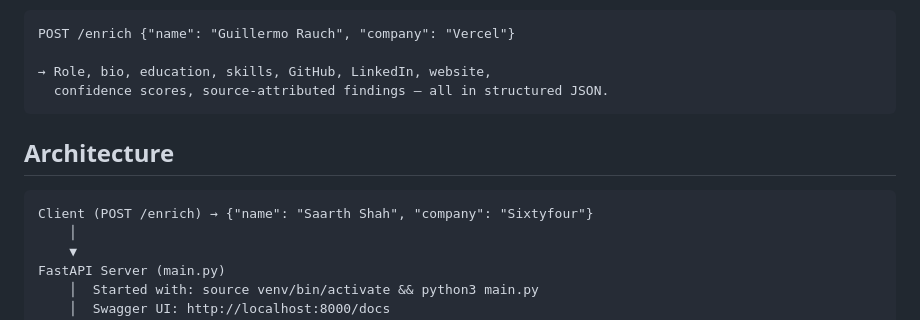
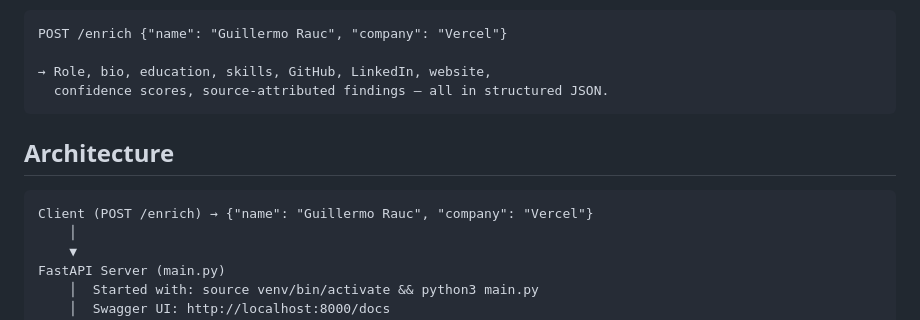
Before and after one commit to Ashwinash27/lead-enrichment-agent, a Markdown page: README.md, the part around the change. Drawn GitHub-style.

Commit message:
Edited Readme
Corrected the spelling of 'Rauch' to 'Rauc' in API examples.

````diff
--- a/README.md
+++ b/README.md
@@ -15,7 +15,7 @@ Give it a person's name and company, and it returns a comprehensive, structured
 4. The output is a Pydantic-validated JSON profile with 15+ fields, confidence scores, and source-attributed findings
 
 ```
-POST /enrich {"name": "Guillermo Rauch", "company": "Vercel"}
+POST /enrich {"name": "Guillermo Rauc", "company": "Vercel"}
 
 → Role, bio, education, skills, GitHub, LinkedIn, website,
   confidence scores, source-attributed findings — all in structured JSON.
@@ -24,7 +24,7 @@ POST /enrich {"name": "Guillermo Rauch", "company": "Vercel"}
 ## Architecture
 
 ```
-Client (POST /enrich) → {"name": "Saarth Shah", "company": "Sixtyfour"}
+Client (POST /enrich) → {"name": "Guillermo Rauc", "company": "Vercel"}
     │
     ▼
 FastAPI Server (main.py)
````
